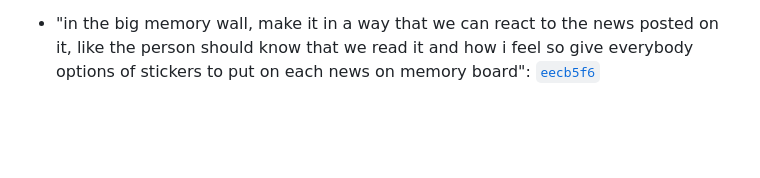
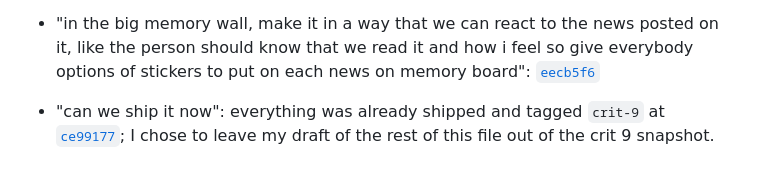
Before and after one commit to comp4020-agentic-coding-studio/comp4020-final-rithikanallaparaju16, a Markdown page: PROCESS.md, the part around the change. Drawn GitHub-style; blank space fills up the shorter version.

Commit message:
Log the crit 9 cutoff check
Co-Authored-By: Claude Opus 5.5 <noreply@anthropic.com>

```diff
--- a/PROCESS.md
+++ b/PROCESS.md
@@ -151,3 +151,4 @@ Every prompt I gave the agent from 8 October, word for word, with the commit it
 - "so for the new update in the game-uno, i asked my friends to try it and 10 sec was too less so i chnaged it to 20sec. add this with the commit hash of prev prompt": [`e1c6183`](https://github.com/comp4020-agentic-coding-studio/comp4020-final-rithikanallaparaju16/commit/e1c6183)
 - "push and ship it": shipped with my reflection's update in [`75b1794`](https://github.com/comp4020-agentic-coding-studio/comp4020-final-rithikanallaparaju16/commit/75b1794)
 - "in the big memory wall, make it in a way that we can react to the news posted on it, like the person should know that we read it and how i feel so give everybody options of stickers to put on each news on memory board": [`eecb5f6`](https://github.com/comp4020-agentic-coding-studio/comp4020-final-rithikanallaparaju16/commit/eecb5f6)
+- "can we ship it now": everything was already shipped and tagged `crit-9` at [`ce99177`](https://github.com/comp4020-agentic-coding-studio/comp4020-final-rithikanallaparaju16/commit/ce99177); I chose to leave my draft of the rest of this file out of the crit 9 snapshot.
```
